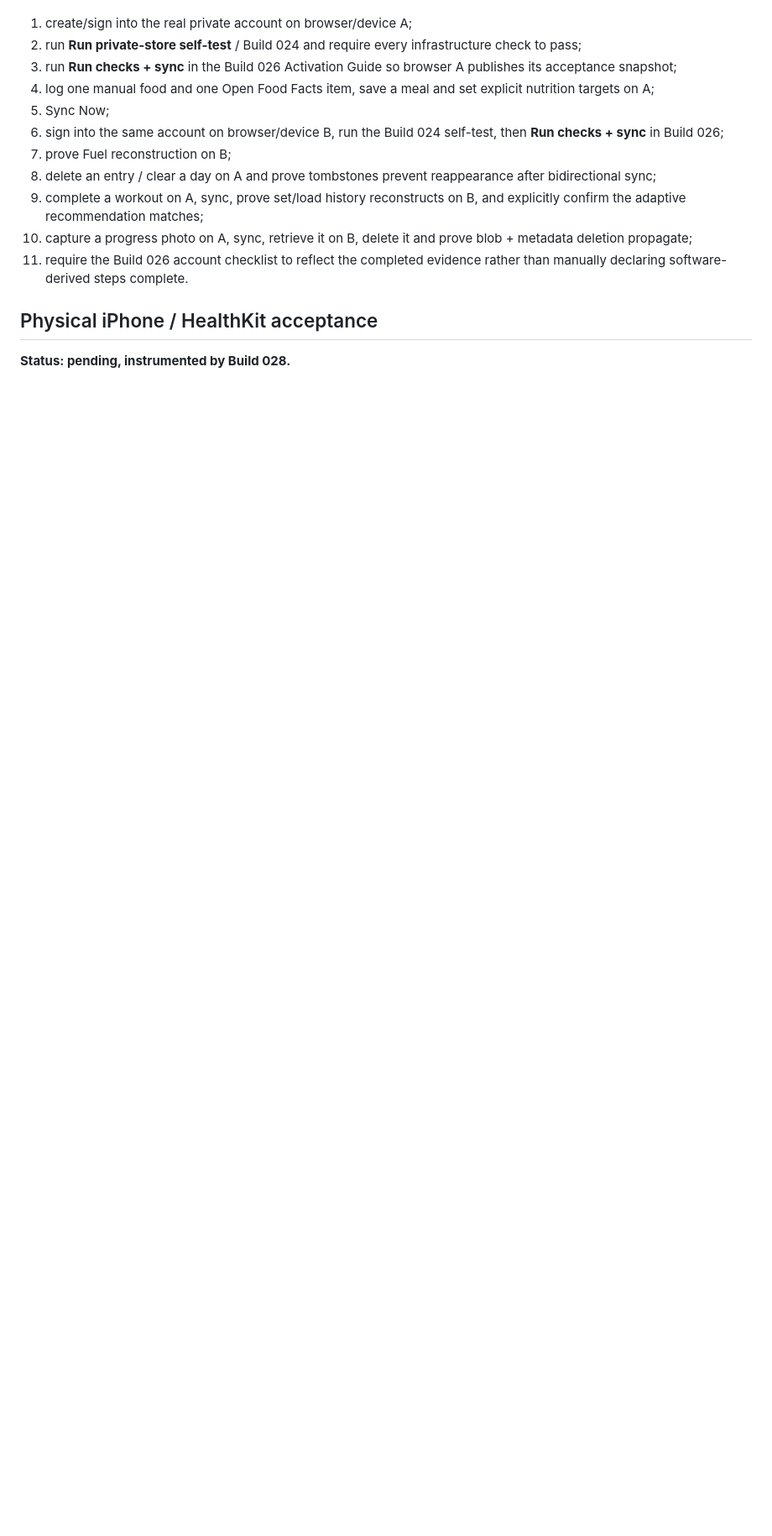
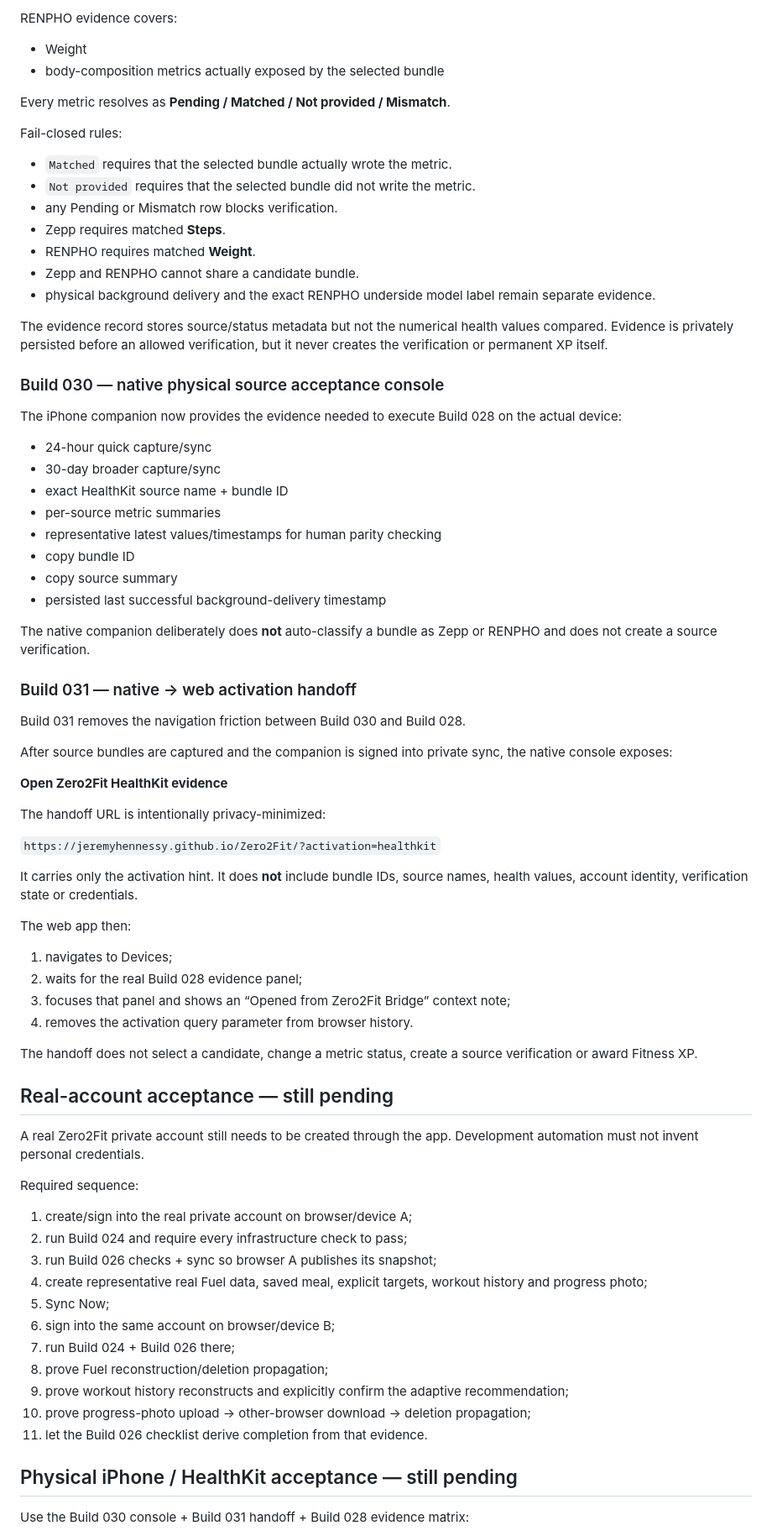
Before and after one commit to JeremyHennessy/Zero2Fit, a Markdown page: CURRENT_STATE.md, the part around one of its changes. Shown at 84% size. Rendered like a GitHub page; blank space fills up the shorter version.

```diff
--- a/CURRENT_STATE.md
+++ b/CURRENT_STATE.md
@@ -290,17 +254,79 @@ Required acceptance sequence:
+RENPHO evidence covers:
+
+- Weight
+- body-composition metrics actually exposed by the selected bundle
+
+Every metric resolves as **Pending / Matched / Not provided / Mismatch**.
+
+Fail-closed rules:
+
+- `Matched` requires that the selected bundle actually wrote the metric.
+- `Not provided` requires that the selected bundle did not write the metric.
+- any Pending or Mismatch row blocks verification.
+- Zepp requires matched **Steps**.
+- RENPHO requires matched **Weight**.
+- Zepp and RENPHO cannot share a candidate bundle.
+- physical background delivery and the exact RENPHO underside model label remain separate evidence.
+
+The evidence record stores source/status metadata but not the numerical health values compared. Evidence is privately persisted before an allowed verification, but it never creates the verification or permanent XP itself.
+
+### Build 030 — native physical source acceptance console
+
+The iPhone companion now provides the evidence needed to execute Build 028 on the actual device:
+
+- 24-hour quick capture/sync
+- 30-day broader capture/sync
+- exact HealthKit source name + bundle ID
+- per-source metric summaries
+- representative latest values/timestamps for human parity checking
+- copy bundle ID
+- copy source summary
+- persisted last successful background-delivery timestamp
+
+The native companion deliberately does **not** auto-classify a bundle as Zepp or RENPHO and does not create a source verification.
+
+### Build 031 — native → web activation handoff
+
+Build 031 removes the navigation friction between Build 030 and Build 028.
+
+After source bundles are captured and the companion is signed into private sync, the native console exposes:
+
+**Open Zero2Fit HealthKit evidence**
+
+The handoff URL is intentionally privacy-minimized:
+
+`https://jeremyhennessy.github.io/Zero2Fit/?activation=healthkit`
+
+It carries only the activation hint. It does **not** include bundle IDs, source names, health values, account identity, verification state or credentials.
+
+The web app then:
+
+1. navigates to Devices;
+2. waits for the real Build 028 evidence panel;
+3. focuses that panel and shows an “Opened from Zero2Fit Bridge” context note;
+4. removes the activation query parameter from browser history.
+
+The handoff does not select a candidate, change a metric status, create a source verification or award Fitness XP.
+
+## Real-account acceptance — still pending
+
+A real Zero2Fit private account still needs to be created through the app. Development automation must not invent personal credentials.
+
+Required sequence:
 
 1. create/sign into the real private account on browser/device A;
-2. run **Run private-store self-test** / Build 024 and require every infrastructure check to pass;
-3. run **Run checks + sync** in the Build 026 Activation Guide so browser A publishes its acceptance snapshot;
-4. log one manual food and one Open Food Facts item, save a meal and set explicit nutrition targets on A;
+2. run Build 024 and require every infrastructure check to pass;
+3. run Build 026 checks + sync so browser A publishes its snapshot;
+4. create representative real Fuel data, saved meal, explicit targets, workout history and progress photo;
 5. Sync Now;
-6. sign into the same account on browser/device B, run the Build 024 self-test, then **Run checks + sync** in Build 026;
-7. prove Fuel reconstruction on B;
-8. delete an entry / clear a day on A and prove tombstones prevent reappearance after bidirectional sync;
-9. complete a workout on A, sync, prove set/load history reconstructs on B, and explicitly confirm the adaptive recommendation matches;
-10. capture a progress photo on A, sync, retrieve it on B, delete it and prove blob + metadata deletion propagate;
-11. require the Build 026 account checklist to reflect the completed evidence rather than manually declaring software-derived steps complete.
+6. sign into the same account on browser/device B;
+7. run Build 024 + Build 026 there;
+8. prove Fuel reconstruction/deletion propagation;
+9. prove workout history reconstructs and explicitly confirm the adaptive recommendation;
+10. prove progress-photo upload → other-browser download → deletion propagation;
+11. let the Build 026 checklist derive completion from that evidence.
 
-## Physical iPhone / HealthKit acceptance
+## Physical iPhone / HealthKit acceptance — still pending
 
-**Status: pending, instrumented by Build 028.**
+Use the Build 030 console + Build 031 handoff + Build 028 evidence matrix:
 
```
Also changed, not shown: other parts of CURRENT_STATE.md (+212 -243 lines).
